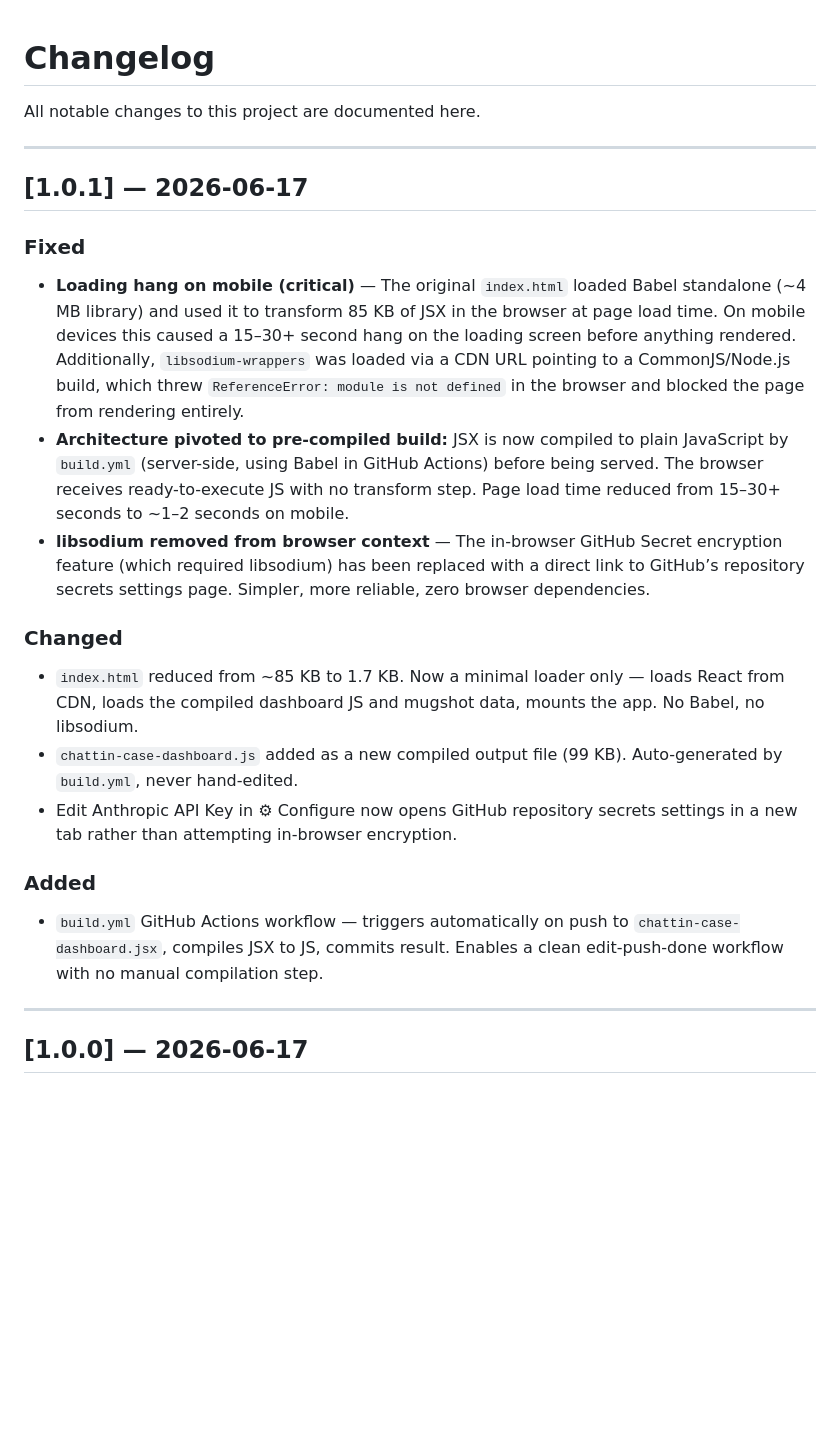
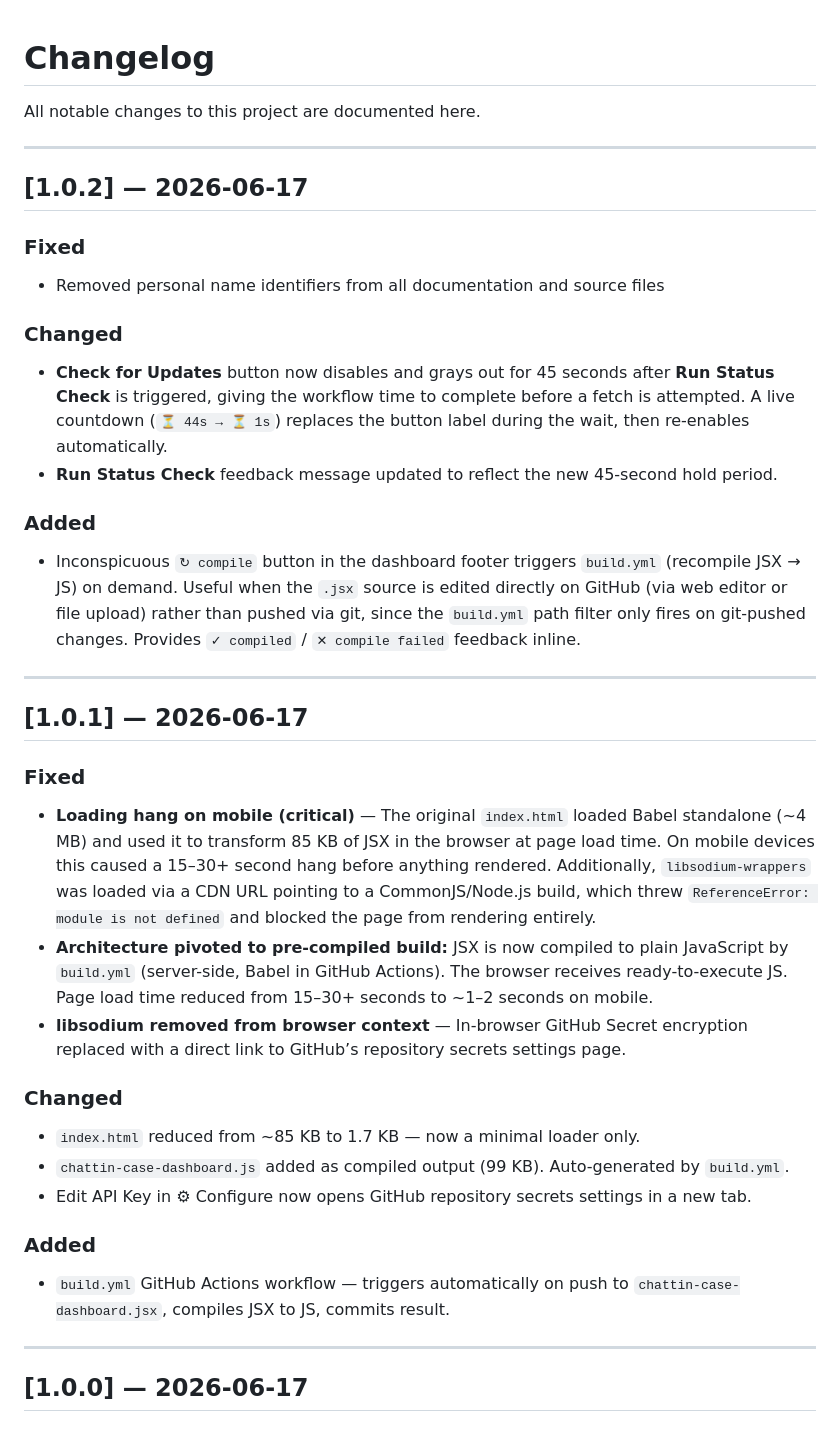
Before and after one commit to id10tmau5/chattin-dashboard, a Markdown page: CHANGELOG.md, the part around the change. Rendered like a GitHub page; blank space fills up the shorter version.

Commit message:
docs: add v1.0.2 changelog entry (countdown timer, rebuild button, name cleanup)

```diff
--- a/CHANGELOG.md
+++ b/CHANGELOG.md
@@ -4,20 +4,34 @@ All notable changes to this project are documented here.
 
 ---
 
+## [1.0.2] — 2026-06-17
+
+### Fixed
+- Removed personal name identifiers from all documentation and source files
+
+### Changed
+- **Check for Updates** button now disables and grays out for 45 seconds after **Run Status Check** is triggered, giving the workflow time to complete before a fetch is attempted. A live countdown (`⏳ 44s → ⏳ 1s`) replaces the button label during the wait, then re-enables automatically.
+- **Run Status Check** feedback message updated to reflect the new 45-second hold period.
+
+### Added
+- Inconspicuous `↻ compile` button in the dashboard footer triggers `build.yml` (recompile JSX → JS) on demand. Useful when the `.jsx` source is edited directly on GitHub (via web editor or file upload) rather than pushed via git, since the `build.yml` path filter only fires on git-pushed changes. Provides `✓ compiled` / `✕ compile failed` feedback inline.
+
+---
+
 ## [1.0.1] — 2026-06-17
 
 ### Fixed
-- **Loading hang on mobile (critical)** — The original `index.html` loaded Babel standalone (~4 MB library) and used it to transform 85 KB of JSX in the browser at page load time. On mobile devices this caused a 15–30+ second hang on the loading screen before anything rendered. Additionally, `libsodium-wrappers` was loaded via a CDN URL pointing to a CommonJS/Node.js build, which threw `ReferenceError: module is not defined` in the browser and blocked the page from rendering entirely.
-- **Architecture pivoted to pre-compiled build:** JSX is now compiled to plain JavaScript by `build.yml` (server-side, using Babel in GitHub Actions) before being served. The browser receives ready-to-execute JS with no transform step. Page load time reduced from 15–30+ seconds to ~1–2 seconds on mobile.
-- **libsodium removed from browser context** — The in-browser GitHub Secret encryption feature (which required libsodium) has been replaced with a direct link to GitHub’s repository secrets settings page. Simpler, more reliable, zero browser dependencies.
+- **Loading hang on mobile (critical)** — The original `index.html` loaded Babel standalone (~4 MB) and used it to transform 85 KB of JSX in the browser at page load time. On mobile devices this caused a 15–30+ second hang before anything rendered. Additionally, `libsodium-wrappers` was loaded via a CDN URL pointing to a CommonJS/Node.js build, which threw `ReferenceError: module is not defined` and blocked the page from rendering entirely.
+- **Architecture pivoted to pre-compiled build:** JSX is now compiled to plain JavaScript by `build.yml` (server-side, Babel in GitHub Actions). The browser receives ready-to-execute JS. Page load time reduced from 15–30+ seconds to ~1–2 seconds on mobile.
+- **libsodium removed from browser context** — In-browser GitHub Secret encryption replaced with a direct link to GitHub’s repository secrets settings page.
 
 ### Changed
-- `index.html` reduced from ~85 KB to 1.7 KB. Now a minimal loader only — loads React from CDN, loads the compiled dashboard JS and mugshot data, mounts the app. No Babel, no libsodium.
-- `chattin-case-dashboard.js` added as a new compiled output file (99 KB). Auto-generated by `build.yml`, never hand-edited.
-- Edit Anthropic API Key in ⚙ Configure now opens GitHub repository secrets settings in a new tab rather than attempting in-browser encryption.
+- `index.html` reduced from ~85 KB to 1.7 KB — now a minimal loader only.
+- `chattin-case-dashboard.js` added as compiled output (99 KB). Auto-generated by `build.yml`.
+- Edit API Key in ⚙ Configure now opens GitHub repository secrets settings in a new tab.
 
 ### Added
-- `build.yml` GitHub Actions workflow — triggers automatically on push to `chattin-case-dashboard.jsx`, compiles JSX to JS, commits result. Enables a clean edit-push-done workflow with no manual compilation step.
+- `build.yml` GitHub Actions workflow — triggers automatically on push to `chattin-case-dashboard.jsx`, compiles JSX to JS, commits result.
 
 ---
 
```
